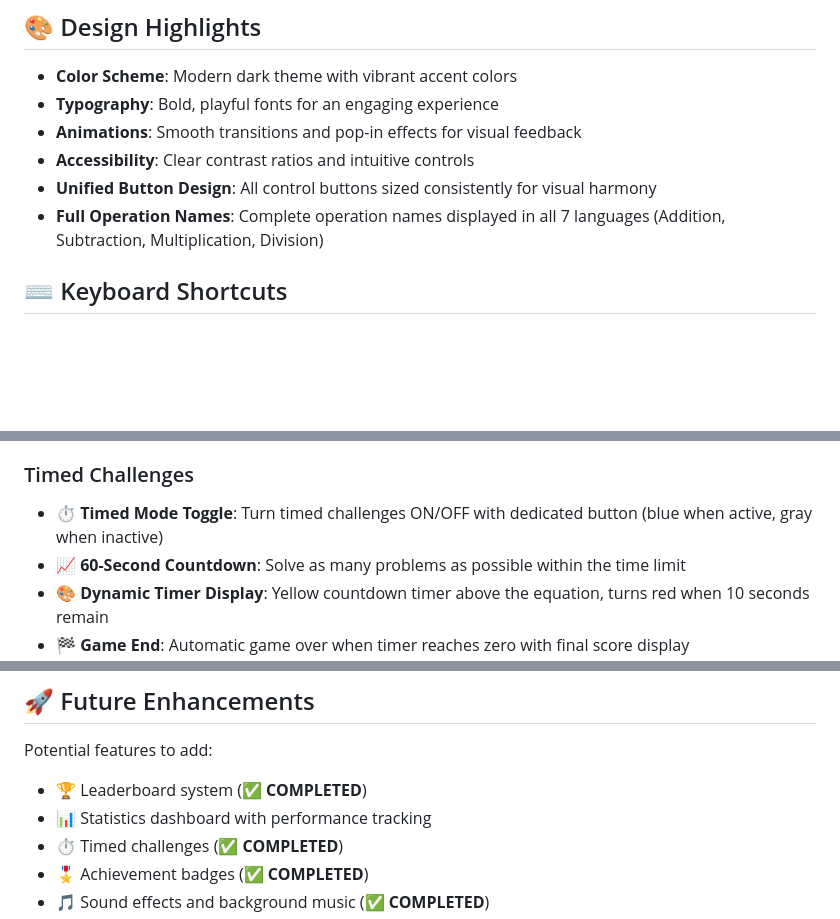
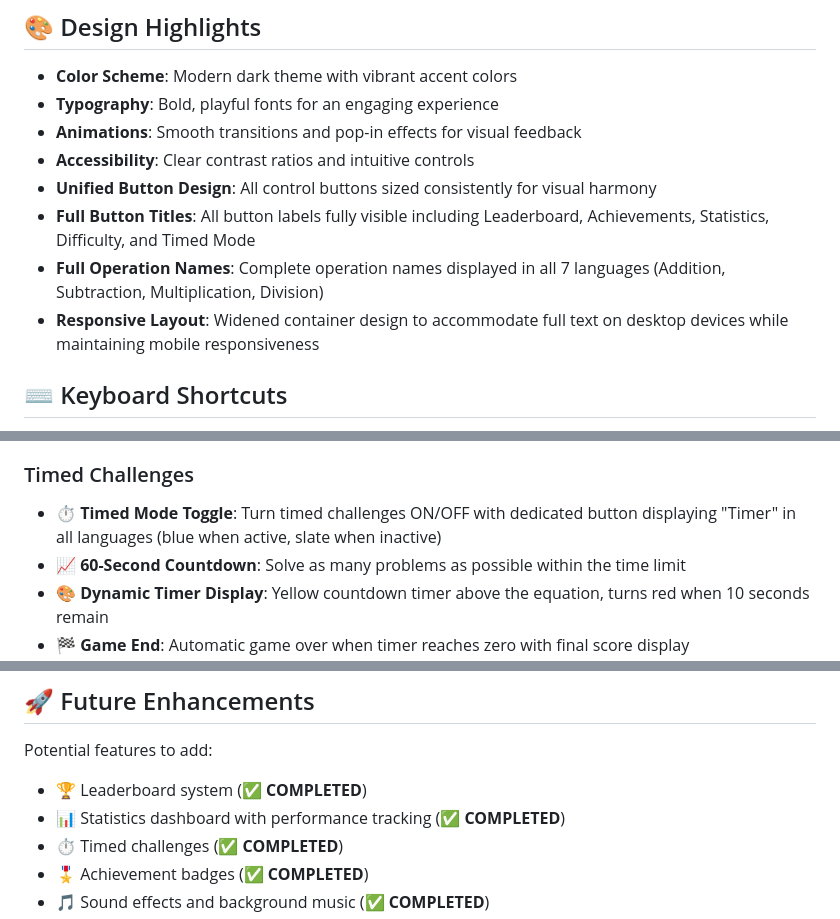
Before and after one commit to yakovdonde/math-master, a Markdown page: README.md, 3 parts joined by grey strips. GitHub-like rendering; blank space fills up the shorter version.

Commit message:
Update README to reflect latest changes: mark Statistics as completed, document widened layout and Timer button label

```diff
--- a/README.md
+++ b/README.md
@@ -115,7 +115,9 @@ The game adapts beautifully to any screen size:
 - **Animations**: Smooth transitions and pop-in effects for visual feedback
 - **Accessibility**: Clear contrast ratios and intuitive controls
 - **Unified Button Design**: All control buttons sized consistently for visual harmony
+- **Full Button Titles**: All button labels fully visible including Leaderboard, Achievements, Statistics, Difficulty, and Timed Mode
 - **Full Operation Names**: Complete operation names displayed in all 7 languages (Addition, Subtraction, Multiplication, Division)
+- **Responsive Layout**: Widened container design to accommodate full text on desktop devices while maintaining mobile responsiveness
 
 ## ⌨️ Keyboard Shortcuts
 
@@ -149,7 +151,7 @@ The game adapts beautifully to any screen size:
 - 🌐 **Multilingual Labels**: Sound toggle button text updates with language selection
 
 ### Timed Challenges
-- ⏱️ **Timed Mode Toggle**: Turn timed challenges ON/OFF with dedicated button (blue when active, gray when inactive)
+- ⏱️ **Timed Mode Toggle**: Turn timed challenges ON/OFF with dedicated button displaying "Timer" in all languages (blue when active, slate when inactive)
 - 📈 **60-Second Countdown**: Solve as many problems as possible within the time limit
 - 🎨 **Dynamic Timer Display**: Yellow countdown timer above the equation, turns red when 10 seconds remain
 - 🏁 **Game End**: Automatic game over when timer reaches zero with final score display
@@ -249,7 +251,7 @@ This demonstrates:
 
 Potential features to add:
 - 🏆 Leaderboard system (✅ **COMPLETED**)
-- 📊 Statistics dashboard with performance tracking
+- 📊 Statistics dashboard with performance tracking (✅ **COMPLETED**)
 - ⏱️ Timed challenges (✅ **COMPLETED**)
 - 🎖️ Achievement badges (✅ **COMPLETED**)
 - 🎵 Sound effects and background music (✅ **COMPLETED**)
```
